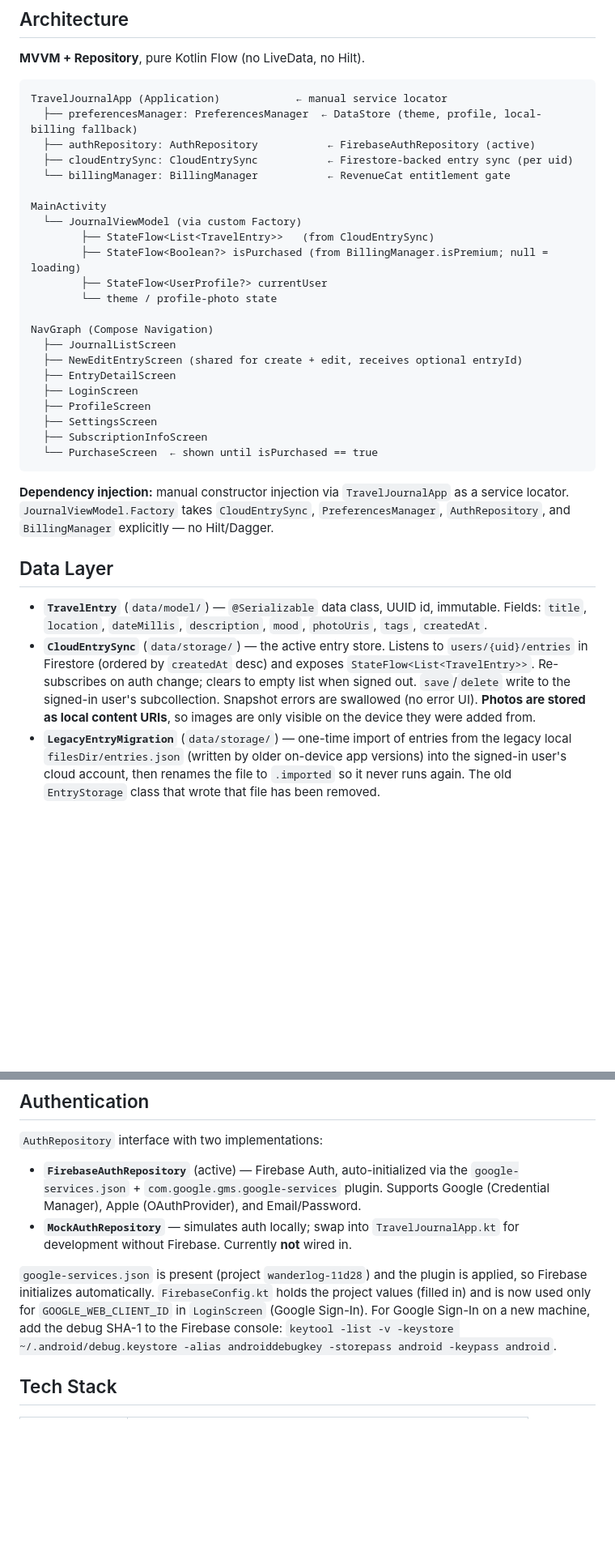
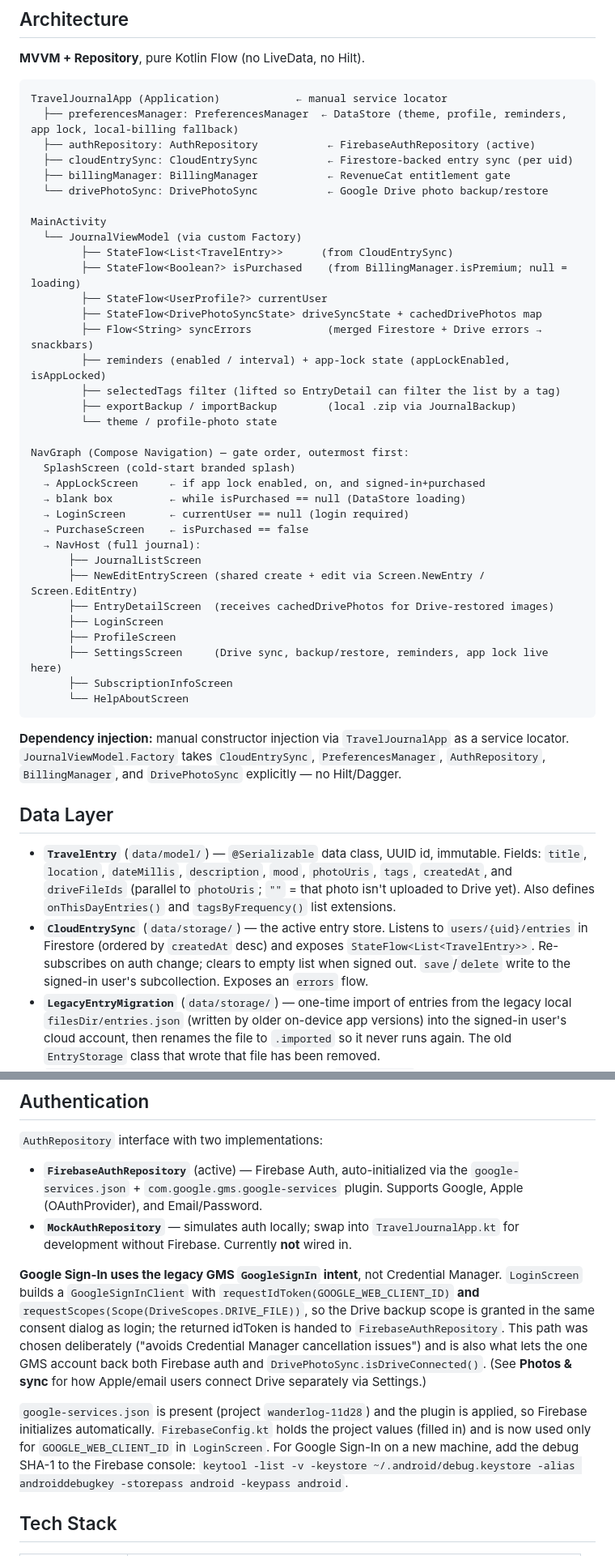
Before and after one commit to mictroid/macaco, a Markdown page: CLAUDE.md, 2 parts joined by grey strips. Shown at 81% size. Drawn GitHub-style; blank space fills up the shorter version.

Commit message:
Update CLAUDE.md for Macaco rebrand, Drive sync, and legacy GMS auth

````diff
--- a/CLAUDE.md
+++ b/CLAUDE.md
@@ -29,43 +35,55 @@ Run a single test class:
 
 ```
 TravelJournalApp (Application)            ← manual service locator
-  ├── preferencesManager: PreferencesManager  ← DataStore (theme, profile, local-billing fallback)
+  ├── preferencesManager: PreferencesManager  ← DataStore (theme, profile, reminders, app lock, local-billing fallback)
   ├── authRepository: AuthRepository           ← FirebaseAuthRepository (active)
   ├── cloudEntrySync: CloudEntrySync           ← Firestore-backed entry sync (per uid)
-  └── billingManager: BillingManager           ← RevenueCat entitlement gate
+  ├── billingManager: BillingManager           ← RevenueCat entitlement gate
+  └── drivePhotoSync: DrivePhotoSync           ← Google Drive photo backup/restore
 
 MainActivity
   └── JournalViewModel (via custom Factory)
-        ├── StateFlow<List<TravelEntry>>   (from CloudEntrySync)
-        ├── StateFlow<Boolean?> isPurchased (from BillingManager.isPremium; null = loading)
+        ├── StateFlow<List<TravelEntry>>      (from CloudEntrySync)
+        ├── StateFlow<Boolean?> isPurchased    (from BillingManager.isPremium; null = loading)
         ├── StateFlow<UserProfile?> currentUser
+        ├── StateFlow<DrivePhotoSyncState> driveSyncState + cachedDrivePhotos map
+        ├── Flow<String> syncErrors            (merged Firestore + Drive errors → snackbars)
+        ├── reminders (enabled / interval) + app-lock state (appLockEnabled, isAppLocked)
+        ├── selectedTags filter (lifted so EntryDetail can filter the list by a tag)
+        ├── exportBackup / importBackup        (local .zip via JournalBackup)
         └── theme / profile-photo state
 
-NavGraph (Compose Navigation)
-  ├── JournalListScreen
-  ├── NewEditEntryScreen (shared for create + edit, receives optional entryId)
-  ├── EntryDetailScreen
-  ├── LoginScreen
-  ├── ProfileScreen
-  ├── SettingsScreen
-  ├── SubscriptionInfoScreen
-  └── PurchaseScreen  ← shown until isPurchased == true
+NavGraph (Compose Navigation) — gate order, outermost first:
+  SplashScreen (cold-start branded splash)
+  → AppLockScreen     ← if app lock enabled, on, and signed-in+purchased
+  → blank box         ← while isPurchased == null (DataStore loading)
+  → LoginScreen       ← currentUser == null (login required)
+  → PurchaseScreen    ← isPurchased == false
+  → NavHost (full journal):
+      ├── JournalListScreen
+      ├── NewEditEntryScreen (shared create + edit via Screen.NewEntry / Screen.EditEntry)
+      ├── EntryDetailScreen  (receives cachedDrivePhotos for Drive-restored images)
+      ├── LoginScreen
+      ├── ProfileScreen
+      ├── SettingsScreen     (Drive sync, backup/restore, reminders, app lock live here)
+      ├── SubscriptionInfoScreen
+      └── HelpAboutScreen
 ```
 
 **Dependency injection:** manual constructor injection via `TravelJournalApp` as a service locator.
-`JournalViewModel.Factory` takes `CloudEntrySync`, `PreferencesManager`, `AuthRepository`, and
-`BillingManager` explicitly — no Hilt/Dagger.
+`JournalViewModel.Factory` takes `CloudEntrySync`, `PreferencesManager`, `AuthRepository`,
+`BillingManager`, and `DrivePhotoSync` explicitly — no Hilt/Dagger.
 
 ## Data Layer
 
 - **`TravelEntry`** (`data/model/`) — `@Serializable` data class, UUID id, immutable. Fields:
-  `title`, `location`, `dateMillis`, `description`, `mood`, `photoUris`, `tags`, `createdAt`.
+  `title`, `location`, `dateMillis`, `description`, `mood`, `photoUris`, `tags`, `createdAt`, and
+  `driveFileIds` (parallel to `photoUris`; `""` = that photo isn't uploaded to Drive yet). Also
+  defines `onThisDayEntries()` and `tagsByFrequency()` list extensions.
 - **`CloudEntrySync`** (`data/storage/`) — the active entry store. Listens to
   `users/{uid}/entries` in Firestore (ordered by `createdAt` desc) and exposes
   `StateFlow<List<TravelEntry>>`. Re-subscribes on auth change; clears to empty list when signed
-  out. `save`/`delete` write to the signed-in user's subcollection. Snapshot errors are swallowed
-  (no error UI). **Photos are stored as local content URIs**, so images are only visible on the
-  device they were added from.
+  out. `save`/`delete` write to the signed-in user's subcollection. Exposes an `errors` flow.
 - **`LegacyEntryMigration`** (`data/storage/`) — one-time import of entries from the legacy local
   `filesDir/entries.json` (written by older on-device app versions) into the signed-in user's cloud
   account, then renames the file to `.imported` so it never runs again. The old `EntryStorage`
@@ -108,15 +160,23 @@ and edit depending on whether an `entryId` arg is present.
 `AuthRepository` interface with two implementations:
 
 - **`FirebaseAuthRepository`** (active) — Firebase Auth, auto-initialized via the
-  `google-services.json` + `com.google.gms.google-services` plugin. Supports Google (Credential
-  Manager), Apple (OAuthProvider), and Email/Password.
+  `google-services.json` + `com.google.gms.google-services` plugin. Supports Google, Apple
+  (OAuthProvider), and Email/Password.
 - **`MockAuthRepository`** — simulates auth locally; swap into `TravelJournalApp.kt` for
   development without Firebase. Currently **not** wired in.
 
+**Google Sign-In uses the legacy GMS `GoogleSignIn` intent**, not Credential Manager. `LoginScreen`
+builds a `GoogleSignInClient` with `requestIdToken(GOOGLE_WEB_CLIENT_ID)` **and**
+`requestScopes(Scope(DriveScopes.DRIVE_FILE))`, so the Drive backup scope is granted in the same
+consent dialog as login; the returned idToken is handed to `FirebaseAuthRepository`. This path was
+chosen deliberately ("avoids Credential Manager cancellation issues") and is also what lets the one
+GMS account back both Firebase auth and `DrivePhotoSync.isDriveConnected()`. (See **Photos & sync**
+for how Apple/email users connect Drive separately via Settings.)
+
 `google-services.json` is present (project `wanderlog-11d28`) and the plugin is applied, so Firebase
 initializes automatically. `FirebaseConfig.kt` holds the project values (filled in) and is now used
-only for `GOOGLE_WEB_CLIENT_ID` in `LoginScreen` (Google Sign-In). For Google Sign-In on a new
-machine, add the debug SHA-1 to the Firebase console:
+only for `GOOGLE_WEB_CLIENT_ID` in `LoginScreen`. For Google Sign-In on a new machine, add the debug
+SHA-1 to the Firebase console:
 `keytool -list -v -keystore ~/.android/debug.keystore -alias androiddebugkey -storepass android -keypass android`.
 
 ## Tech Stack
````
Also changed, not shown: other parts of CLAUDE.md (+52 -8 lines).
